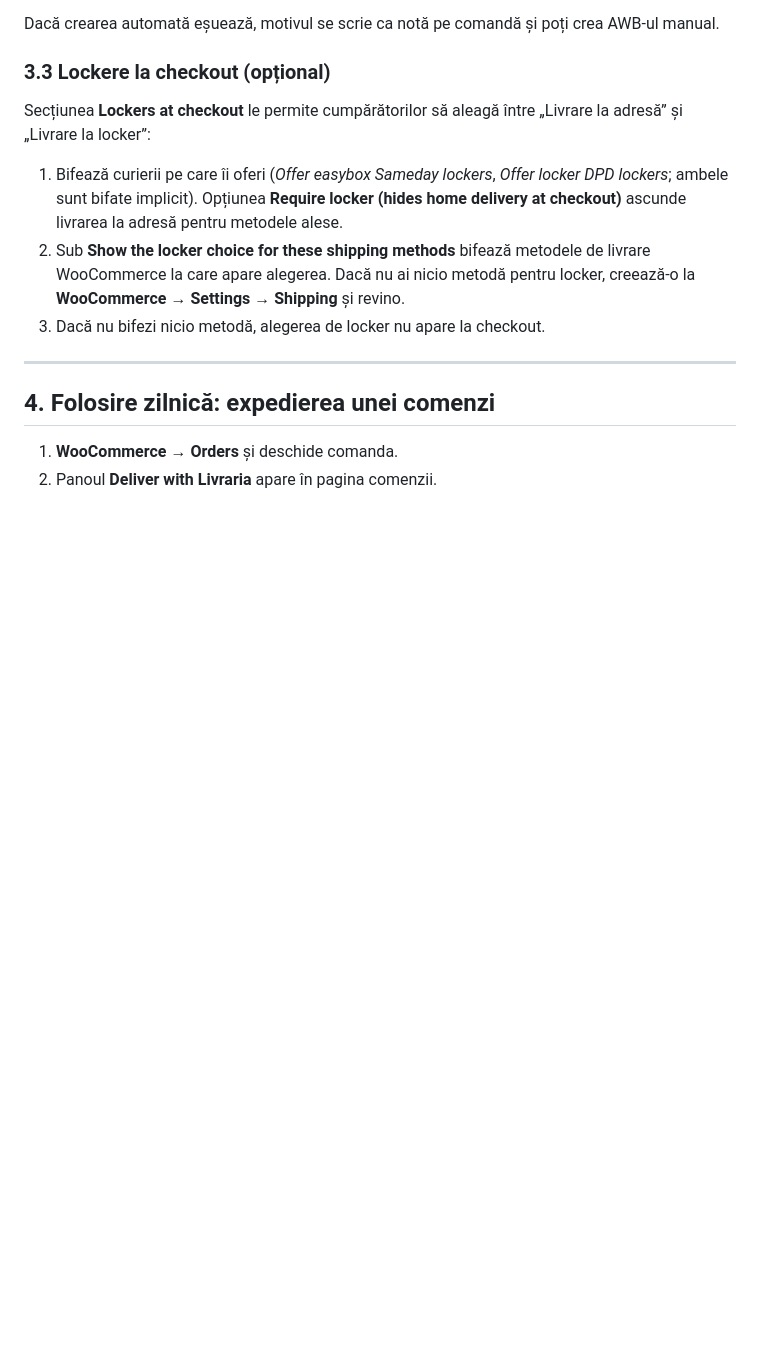
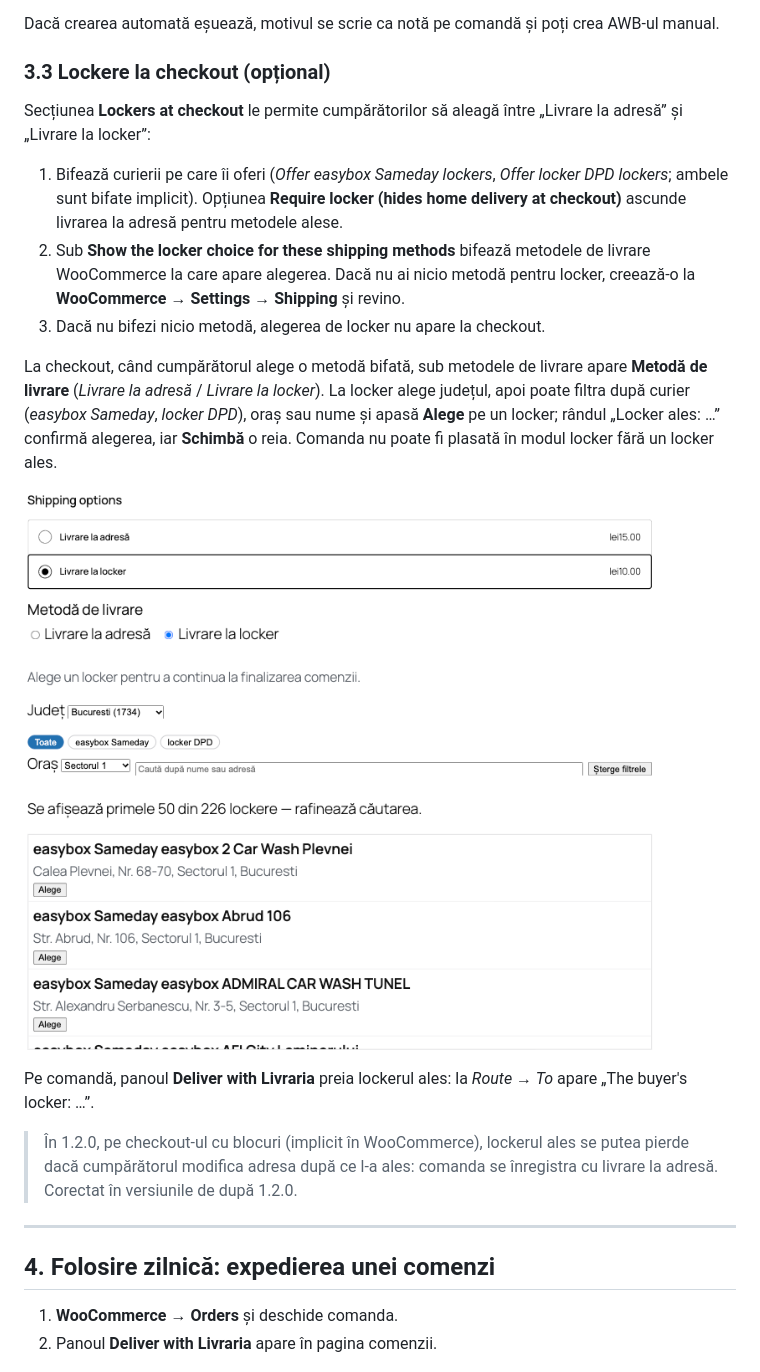
Before and after one commit to livraria-labs/livraria_wordpress_plugin, a Markdown page: docs/GHID-INSTALARE.md, the part around the change. Drawn GitHub-style; pictures changed too: docs/images/09-lockere-checkout.png (added); blank space fills up the shorter version.

Commit message:
fix(lockers): blocks checkout keeps the buyer's locker across rate refreshes
Co-Authored-By: Claude Opus 5.5 <noreply@anthropic.com>

```diff
--- a/docs/GHID-INSTALARE.md
+++ b/docs/GHID-INSTALARE.md
@@ -90,6 +90,14 @@ Secțiunea **Lockers at checkout** le permite cumpărătorilor să aleagă într
 2. Sub **Show the locker choice for these shipping methods** bifează metodele de livrare WooCommerce la care apare alegerea. Dacă nu ai nicio metodă pentru locker, creează-o la **WooCommerce → Settings → Shipping** și revino.
 3. Dacă nu bifezi nicio metodă, alegerea de locker nu apare la checkout.
 
+La checkout, când cumpărătorul alege o metodă bifată, sub metodele de livrare apare **Metodă de livrare** (*Livrare la adresă* / *Livrare la locker*). La locker alege județul, apoi poate filtra după curier (*easybox Sameday*, *locker DPD*), oraș sau nume și apasă **Alege** pe un locker; rândul „Locker ales: …” confirmă alegerea, iar **Schimbă** o reia. Comanda nu poate fi plasată în modul locker fără un locker ales.
+
+![Alegerea lockerului la checkout](images/09-lockere-checkout.png)
+
+Pe comandă, panoul **Deliver with Livraria** preia lockerul ales: la *Route → To* apare „The buyer's locker: …”.
+
+> În 1.2.0, pe checkout-ul cu blocuri (implicit în WooCommerce), lockerul ales se putea pierde dacă cumpărătorul modifica adresa după ce l-a ales: comanda se înregistra cu livrare la adresă. Corectat în versiunile de după 1.2.0.
+
 ---
 
 ## 4. Folosire zilnică: expedierea unei comenzi
```
Also changed, not shown: CHANGELOG.md (+1 -0 lines), 1 other file.
